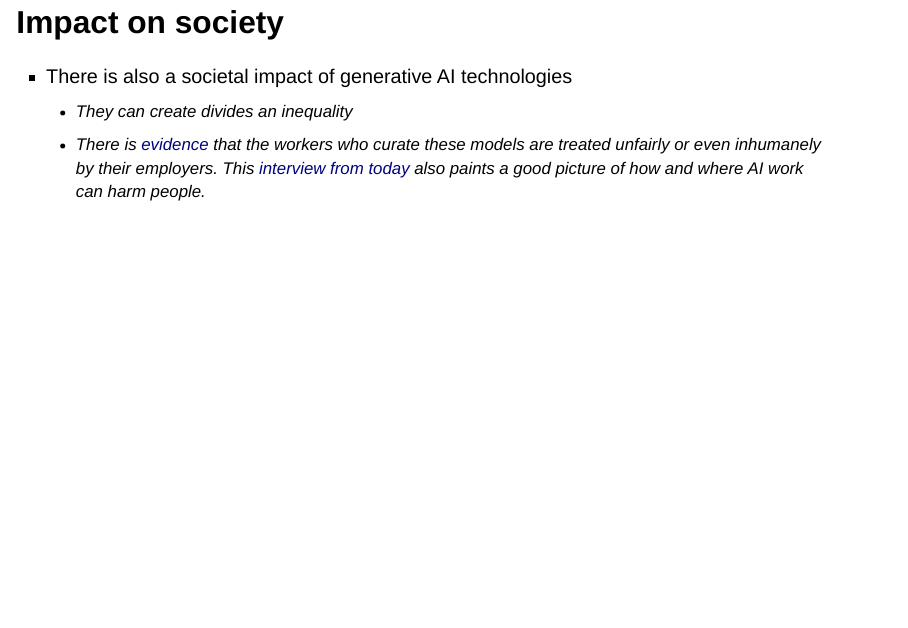
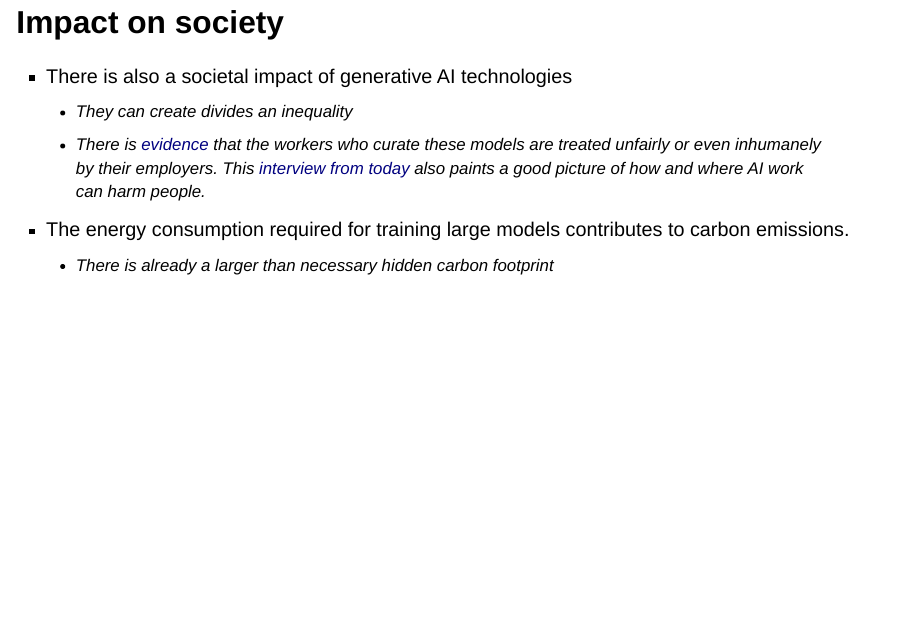
Before and after one commit to gerkovink/psy, a Quarto document (index.qmd): page 18 of 46. Rendered offline with R 4.5, knitr and Pandoc in place of Quarto, with nearby package versions; drawn as Slidy slides in place of the format the file asks for.

Commit message:
add carbon emissions

```diff
--- a/index.qmd
+++ b/index.qmd
@@ -161,6 +161,10 @@ Here are some links that I find useful:
 - There is also a societal impact of generative AI technologies
   - They can create divides an inequality
   - There is [evidence](https://time.com/6247678/openai-chatgpt-kenya-workers/) that the workers who curate these models are treated unfairly or even inhumanely by their employers. This [interview from today](https://blogs.lse.ac.uk/businessreview/2024/03/25/madhumita-murgia-ai-can-do-harm-when-people-dont-have-a-voice/) also paints a good picture of how and where AI work can harm people.
+
+- The energy consumption required for training large models contributes to carbon emissions.
+  - There is already a larger than necessary hidden carbon footprint
+
 
 # Policy
 
```
Also changed, not shown: index-speaker.html, index.html.
